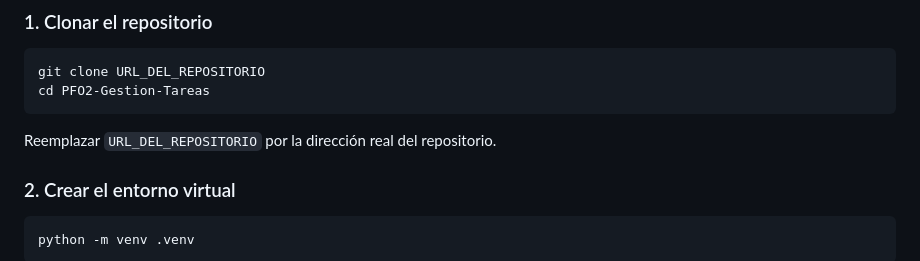
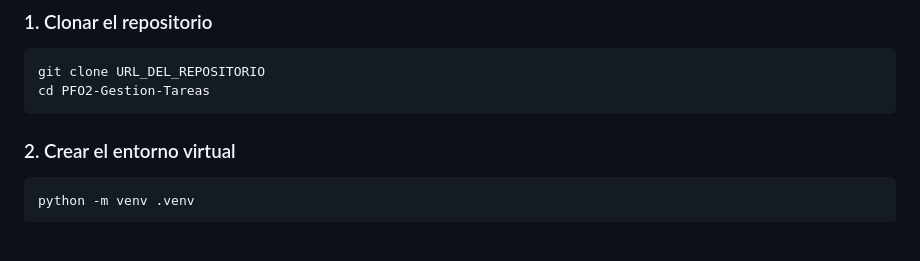
Before and after one commit to TheGipsyGirl/PFO2-Gestion-Tareas, a Markdown page: README.md, the part around the change. Rendered like a GitHub page; blank space fills up the shorter version.

Commit message:
Update README
Removed instruction to replace repository URL in README.

````diff
--- a/README.md
+++ b/README.md
@@ -99,8 +99,6 @@ git clone URL_DEL_REPOSITORIO
 cd PFO2-Gestion-Tareas
 ```
 
-Reemplazar `URL_DEL_REPOSITORIO` por la dirección real del repositorio.
-
 ### 2. Crear el entorno virtual
 
 ```powershell
````
